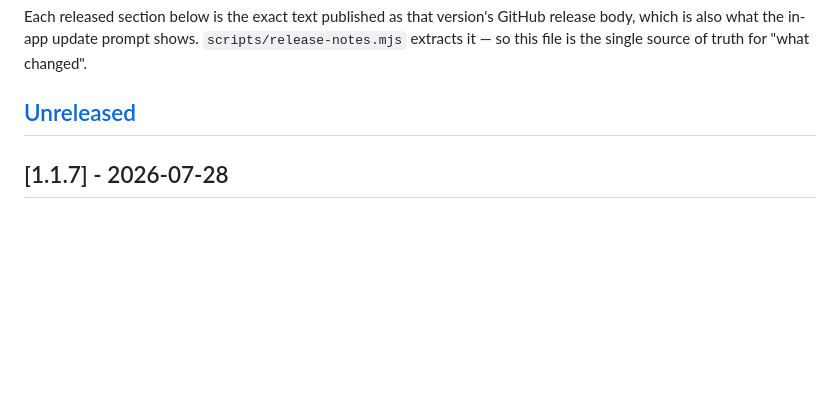
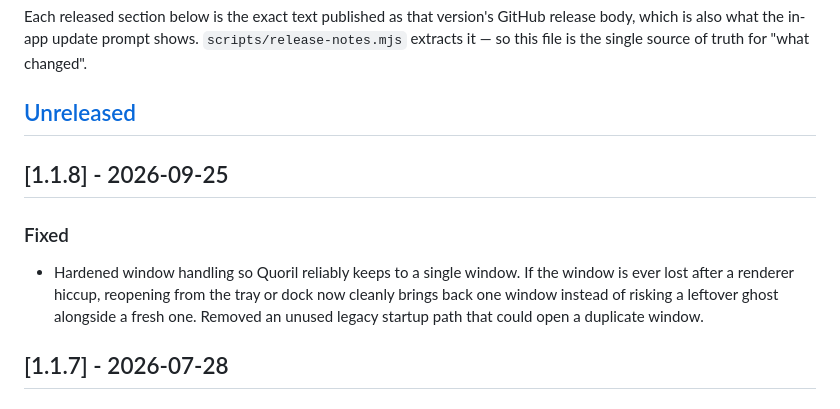
Before and after one commit to Mohan-gtihub/quoril, a Markdown page: CHANGELOG.md, the part around the change. GitHub-like rendering; blank space fills up the shorter version.

Commit message:
docs(changelog): add 1.1.8 release notes
Co-Authored-By: Claude Opus 4.8 (1M context) <noreply@anthropic.com>

```diff
--- a/CHANGELOG.md
+++ b/CHANGELOG.md
@@ -10,6 +10,16 @@ release body, which is also what the in-app update prompt shows. `scripts/releas
 extracts it — so this file is the single source of truth for "what changed".
 
 ## [Unreleased]
+
+## [1.1.8] - 2026-09-25
+
+### Fixed
+
+- Hardened window handling so Quoril reliably keeps to a single window. If the
+  window is ever lost after a renderer hiccup, reopening from the tray or dock
+  now cleanly brings back one window instead of risking a leftover ghost
+  alongside a fresh one. Removed an unused legacy startup path that could open a
+  duplicate window.
 
 ## [1.1.7] - 2026-07-28
 
```
